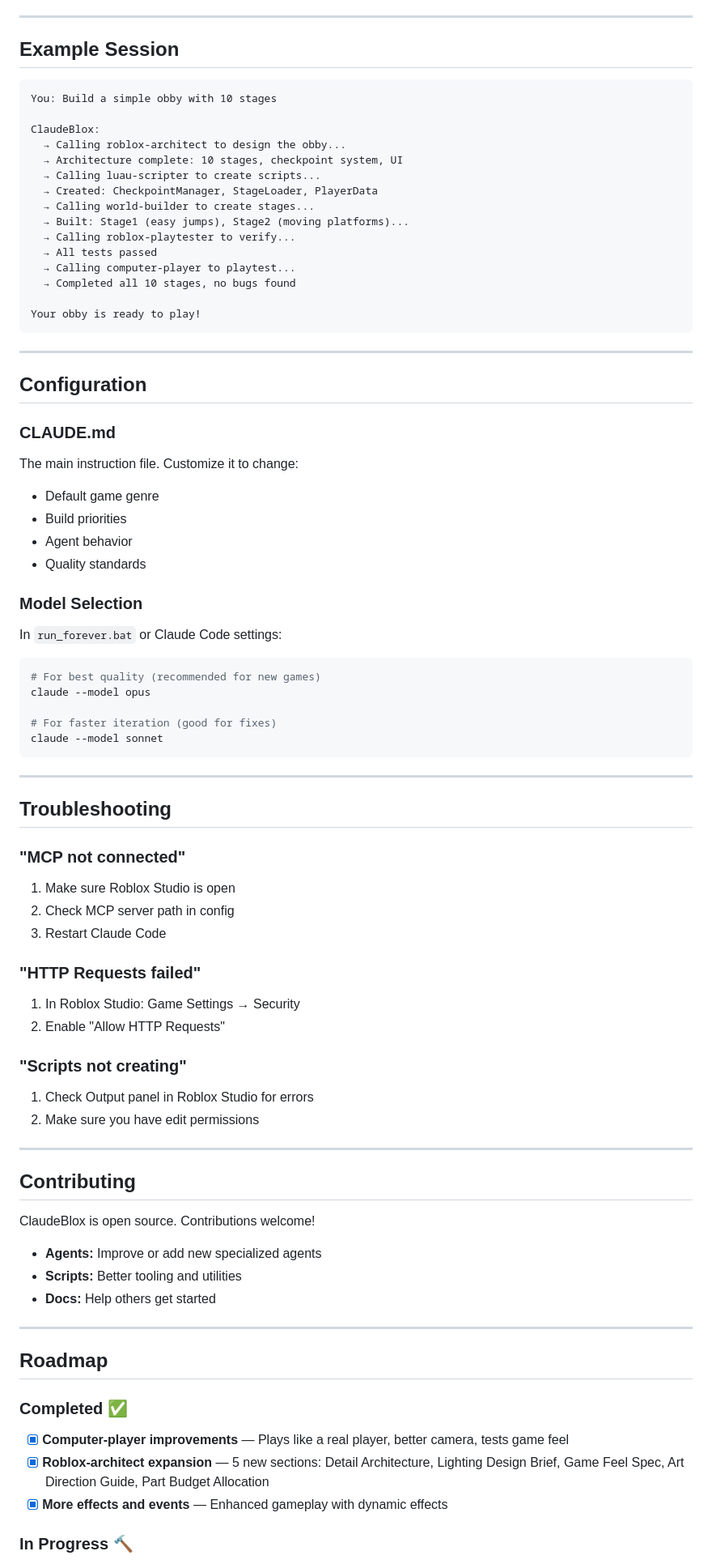
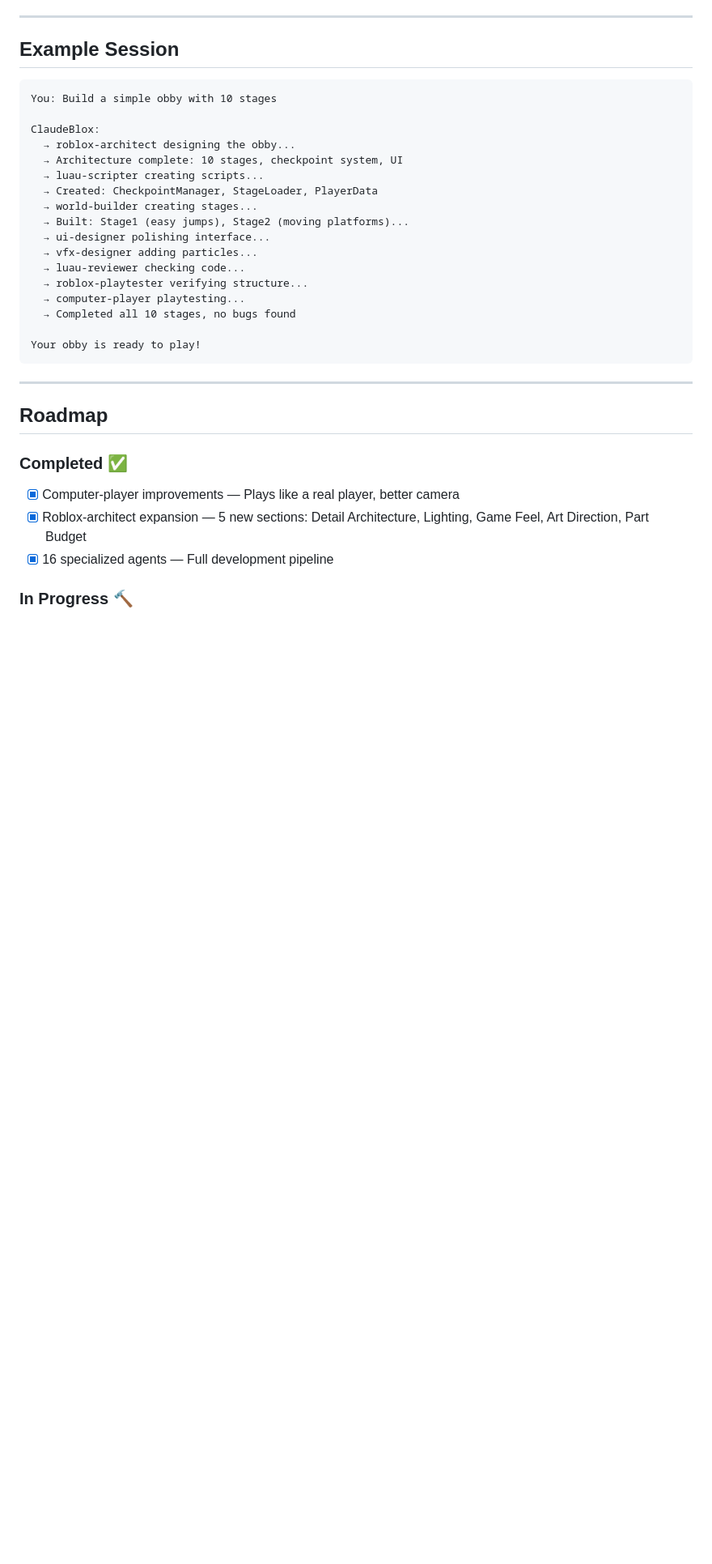
Before and after one commit to Claudeblox/claudeblox, a Markdown page: README.md, the part around one of its changes. Shown at 81% size. Drawn GitHub-style; blank space fills up the shorter version.

Commit message:
Beautify README with all 16 agents, links, and team credit
Co-authored-by: sand0vvv <254099250+sand0vvv@users.noreply.github.com>

````diff
--- a/README.md
+++ b/README.md
@@ -397,15 +310,17 @@ ClaudeBlox builds games from **primitives** (Parts, Lighting, Scripts). No custo
 You: Build a simple obby with 10 stages
 
 ClaudeBlox:
-  → Calling roblox-architect to design the obby...
+  → roblox-architect designing the obby...
   → Architecture complete: 10 stages, checkpoint system, UI
-  → Calling luau-scripter to create scripts...
+  → luau-scripter creating scripts...
   → Created: CheckpointManager, StageLoader, PlayerData
-  → Calling world-builder to create stages...
+  → world-builder creating stages...
   → Built: Stage1 (easy jumps), Stage2 (moving platforms)...
-  → Calling roblox-playtester to verify...
-  → All tests passed
-  → Calling computer-player to playtest...
+  → ui-designer polishing interface...
+  → vfx-designer adding particles...
+  → luau-reviewer checking code...
+  → roblox-playtester verifying structure...
+  → computer-player playtesting...
   → Completed all 10 stages, no bugs found
 
 Your obby is ready to play!
@@ -413,64 +328,13 @@ Your obby is ready to play!
 
 ---
 
-## Configuration
-
-### CLAUDE.md
-
-The main instruction file. Customize it to change:
-- Default game genre
-- Build priorities
-- Agent behavior
-- Quality standards
-
-### Model Selection
-
-In `run_forever.bat` or Claude Code settings:
-
-```bash
-# For best quality (recommended for new games)
-claude --model opus
-
-# For faster iteration (good for fixes)
-claude --model sonnet
-```
-
----
-
-## Troubleshooting
-
-### "MCP not connected"
-1. Make sure Roblox Studio is open
-2. Check MCP server path in config
-3. Restart Claude Code
-
-### "HTTP Requests failed"
-1. In Roblox Studio: Game Settings → Security
-2. Enable "Allow HTTP Requests"
-
-### "Scripts not creating"
-1. Check Output panel in Roblox Studio for errors
-2. Make sure you have edit permissions
-
----
-
-## Contributing
-
-ClaudeBlox is open source. Contributions welcome!
-
-- **Agents:** Improve or add new specialized agents
-- **Scripts:** Better tooling and utilities
-- **Docs:** Help others get started
-
----
-
 ## Roadmap
 
 ### Completed ✅
 
-- [x] **Computer-player improvements** — Plays like a real player, better camera, tests game feel
-- [x] **Roblox-architect expansion** — 5 new sections: Detail Architecture, Lighting Design Brief, Game Feel Spec, Art Direction Guide, Part Budget Allocation
-- [x] **More effects and events** — Enhanced gameplay with dynamic effects
+- [x] Computer-player improvements — Plays like a real player, better camera
+- [x] Roblox-architect expansion — 5 new sections: Detail Architecture, Lighting, Game Feel, Art Direction, Part Budget
+- [x] 16 specialized agents — Full development pipeline
 
 ### In Progress 🔨
 
````
Also changed, not shown: other parts of README.md (+210 -295 lines).
